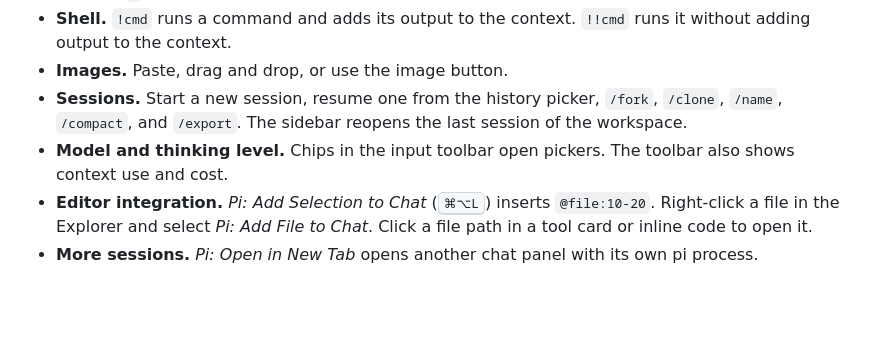
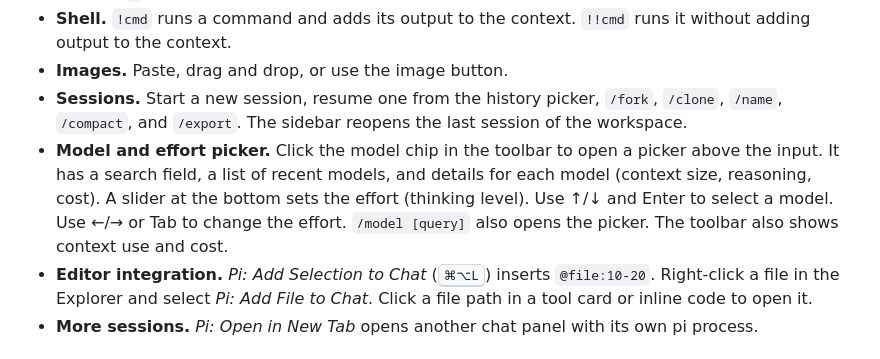
Before and after one commit to aureleon/pi-for-vscode, a Markdown page: README.md, the part around the change. Drawn GitHub-style; blank space fills up the shorter version.

```diff
--- a/README.md
+++ b/README.md
@@ -13,7 +13,7 @@ The extension starts your installed `pi` in RPC mode (`pi --mode rpc`) in the wo
 - **Shell.** `!cmd` runs a command and adds its output to the context. `!!cmd` runs it without adding output to the context.
 - **Images.** Paste, drag and drop, or use the image button.
 - **Sessions.** Start a new session, resume one from the history picker, `/fork`, `/clone`, `/name`, `/compact`, and `/export`. The sidebar reopens the last session of the workspace.
-- **Model and thinking level.** Chips in the input toolbar open pickers. The toolbar also shows context use and cost.
+- **Model and effort picker.** Click the model chip in the toolbar to open a picker above the input. It has a search field, a list of recent models, and details for each model (context size, reasoning, cost). A slider at the bottom sets the effort (thinking level). Use ↑/↓ and Enter to select a model. Use ←/→ or Tab to change the effort. `/model [query]` also opens the picker. The toolbar also shows context use and cost.
 - **Editor integration.** *Pi: Add Selection to Chat* (<kbd>⌘⌥L</kbd>) inserts `@file:10-20`. Right-click a file in the Explorer and select *Pi: Add File to Chat*. Click a file path in a tool card or inline code to open it.
 - **More sessions.** *Pi: Open in New Tab* opens another chat panel with its own pi process.
 
```
Also changed, not shown: media/icon.png (added), 7 other files.
